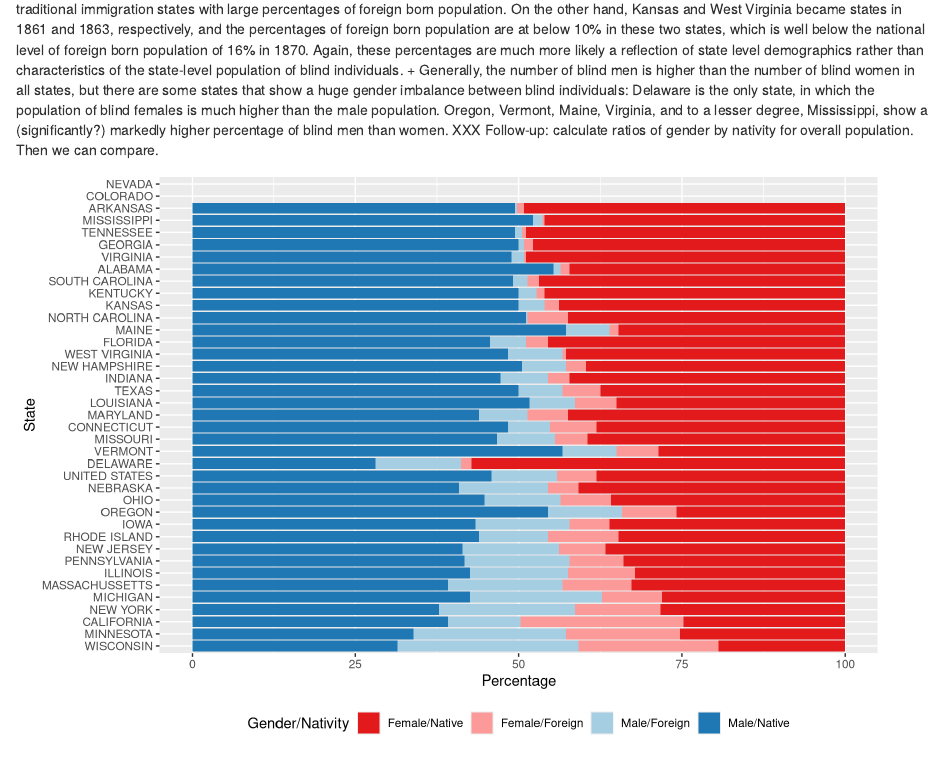
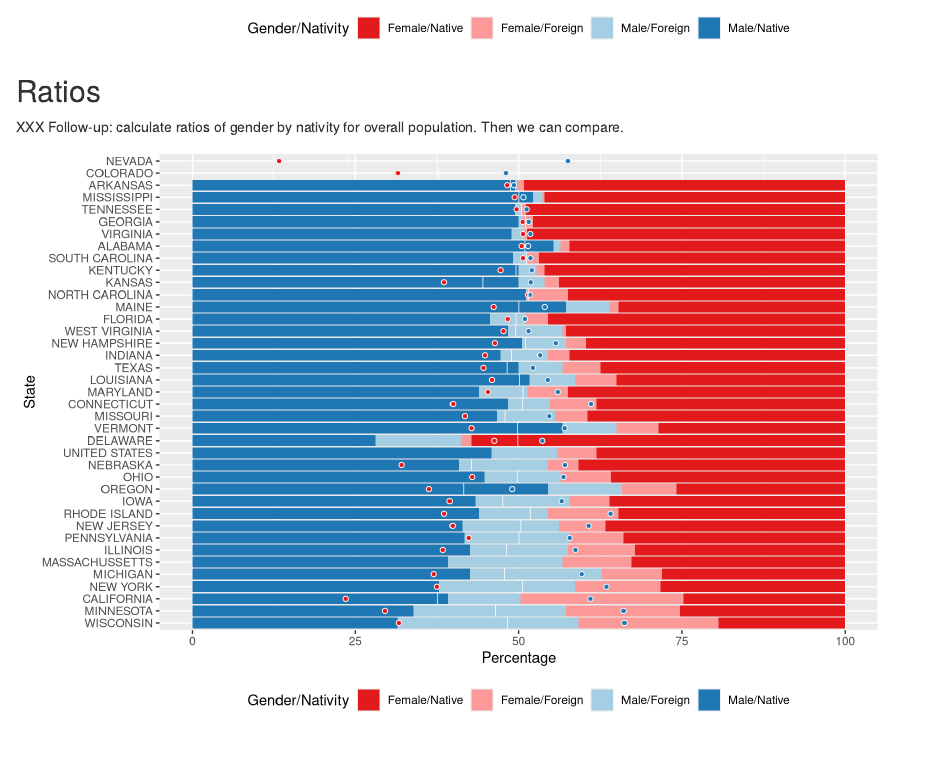
Before and after one commit to heike/discussion-1874, an R Markdown document (chart-blind.Rmd): the page in a window 1100 px wide, from 1760 px down before the commit and from 2440 px down after it. Rendered offline with R 4.5, knitr and Pandoc, with nearby package versions.

Commit message:
bserved versus expected values

````diff
--- a/chart-blind.Rmd
+++ b/chart-blind.Rmd
@@ -67,7 +67,6 @@ The data comes from [ICPSR,  Inter-university Consortium for Political and Socia
 - Some things we didn't see before (unless looking very closely):
     + the proportion of blind individuals among foreigners is high for states that have been founded within the last two decades before the census was taken (such as WI 1848, ... IA 1846). However, this is not consistent - states along the East Coast, particularly New York, are traditional immigration states with large percentages of foreign born population. On the other hand, Kansas and West Virginia became states in 1861 and 1863, respectively, and the percentages of foreign born population are at below 10% in these two states, which is well below the national level of foreign born population of 16% in 1870. Again, these percentages are much more likely a reflection of state level demographics rather than characteristics of the state-level population of blind individuals.
     + Generally, the number of blind men is higher than the number of blind women in all states, but there are some states that show a huge gender imbalance between blind individuals:  Delaware is the only state, in which the population of blind females is much higher than the male population. Oregon, Vermont, Maine, Virginia, and to a lesser degree, Mississippi, show a (significantly?) markedly higher percentage of blind men than women.
-XXX Follow-up: calculate ratios of gender by nativity for overall population. Then we can compare.
 ```{r, echo=FALSE, fig.width=9, fig.height=6, message=FALSE}
 blindprop <- read.csv("data/blind-per.state.csv", na.strings="#VALUE!")
 library(ggplot2)
@@ -97,3 +96,57 @@ ggplot(data=blind, aes(x=State, weight=blind, fill=gender.born)) +
   theme(legend.position="bottom") +
   ylab("Percentage")
 ```
+
+
+## Ratios
+XXX Follow-up: calculate ratios of gender by nativity for overall population. Then we can compare.
+
+```{r, echo=FALSE, fig.width=9, fig.height=6, message=FALSE}
+census1870 <- read.csv("data/states-1870.csv", stringsAsFactors = FALSE)
+names(census1870)[1] <- "STATE"
+foreigners <- census1870[, c("STATE", "FOREIGN.BORN.PERSONS", "NATIVE.BORN.PERSONS", "TOTAL.POPULATION")]
+genders <- census1870[, c("STATE", "TOTAL.FEMALES", "TOTAL.MALES", "TOTAL.POPULATION")]
+
+foreigners.all <- foreigners %>% gather(NATIVITY, number, -c(STATE, TOTAL.POPULATION ))
+foreigners.all$NATIVITY <- gsub(".BORN.PERSONS", "", foreigners.all$NATIVITY)
+foreigners.all$NATIVITYperc <- with(foreigners.all, number/TOTAL.POPULATION*100)
+
+genders.all <- genders %>% gather(GENDER, number, -c(STATE, TOTAL.POPULATION ))
+genders.all$GENDER <- gsub("TOTAL.", "", genders.all$GENDER)
+genders.all$GENDERperc <- with(genders.all, number/TOTAL.POPULATION*100)
+
+
+capwords <- function(s, strict = FALSE) {
+    cap <- function(s) paste(toupper(substring(s, 1, 1)),
+                  {s <- substring(s, 2); if(strict) tolower(s) else s},
+                             sep = "", collapse = " " )
+    sapply(strsplit(s, split = " "), cap, USE.NAMES = !is.null(names(s)))
+}
+
+genders.all$GENDER <- capwords(genders.all$GENDER, strict=TRUE)
+genders.all$GENDER <- gsub("s$", "", genders.all$GENDER)
+
+foreigners.all$NATIVITY <- capwords(foreigners.all$NATIVITY, strict=TRUE)
+
+blind.plus <- merge(blind, foreigners.all[,c("STATE", "NATIVITY", "NATIVITYperc")], by.x=c("State", "nativity"), by.y=c("STATE", "NATIVITY"))
+
+blind.plus <- merge(blind.plus, genders.all[,c("STATE", "GENDER", "GENDERperc")], by.x=c("State", "gender"), by.y=c("STATE", "GENDER"))
+
+blind.plus$blind.exp <- with(blind.plus, NATIVITYperc*GENDERperc/100)
+blind.plus$blind.resid <- with(blind.plus, (blind-blind.exp)/blind.exp)
+
+blind.plus.fem <- blind.plus %>% group_by(State, gender) %>% summarize(
+  blind.exp = sum(blind.exp)
+)
+ggplot(data=blind, aes(x=State, weight=blind, fill=gender.born)) +
+  geom_bar() +
+  coord_flip() +
+  scale_fill_manual("Gender/Nativity", values=cols[c(6,5,1,2)]) +
+  theme(legend.position="bottom") +
+  ylab("Percentage") +
+  geom_point(aes(y=blind.exp), data=subset(blind.plus, gender.born=="Female/Native"), colour=cols[6], show.legend=FALSE) +
+  geom_point(aes(y=blind.exp), data=subset(blind.plus, gender.born=="Female/Native"), colour="white", shape=1, show.legend=FALSE) +
+  geom_point(aes(y=100-blind.exp), data=subset(blind.plus, gender.born=="Male/Native"), colour=cols[2], show.legend=FALSE) +
+  geom_point(aes(y=100-blind.exp), data=subset(blind.plus, gender.born=="Male/Native"), colour="white", shape=1, show.legend=FALSE) +
+  geom_point(aes(x= State, y=blind.exp), data=subset(blind.plus.fem, gender=="Female"), shape="|", show.legend=FALSE, inherit.aes=FALSE, colour="white", size=3)
+```
````
Also changed, not shown: data-munging.Rmd (+7 -1 lines).
